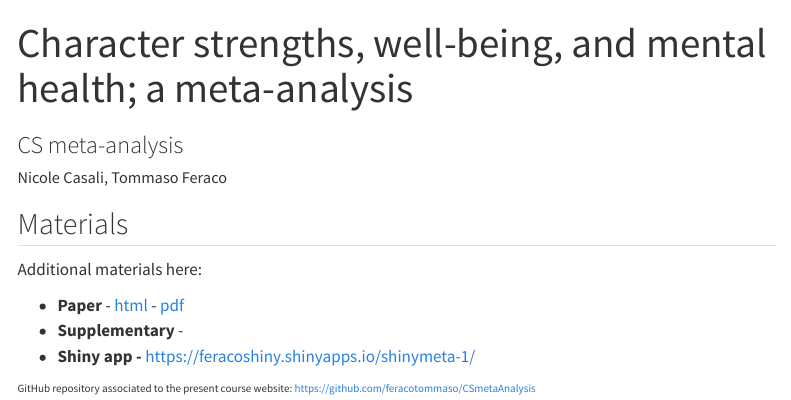
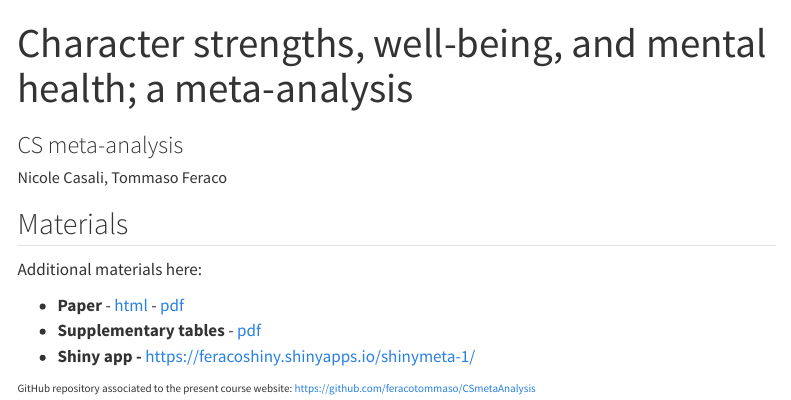
Before and after one commit to feracotommaso/CSmetaAnalysis, a Quarto document (index.Qmd): the page in a window 1100 px wide, from its top. Rendered offline with R 4.5, knitr and Pandoc in place of Quarto, with nearby package versions; menus at the side of the page are left out.

Commit message:
readme update

```diff
--- a/index.Qmd
+++ b/index.Qmd
@@ -20,7 +20,7 @@ editor: visual
 Additional materials here:
 
 -   **Paper** - [html](https://feracotommaso.github.io/Personality-and-individual-differences/chapters/personalitySkills.html){target="_blank"} - [pdf](Slides/0.GettingStartedR.pdf){target="_blank"}
--   **Supplementary** -
+-   **Supplementary tables** - [pdf](https://feracotommaso.github.io/CSmetaAnalysis/supplementary/supplementary.pdf)
 -   **Shiny app -** <https://feracoshiny.shinyapps.io/shinymeta-1/>
 
 ::: {style="font-size:11px;"}
```
Also changed, not shown: README.md.
